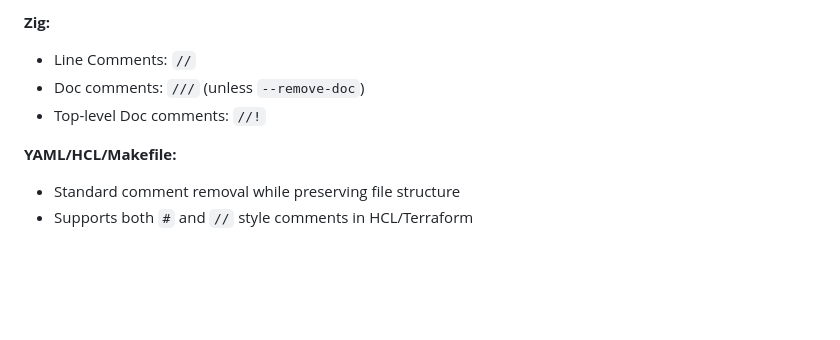
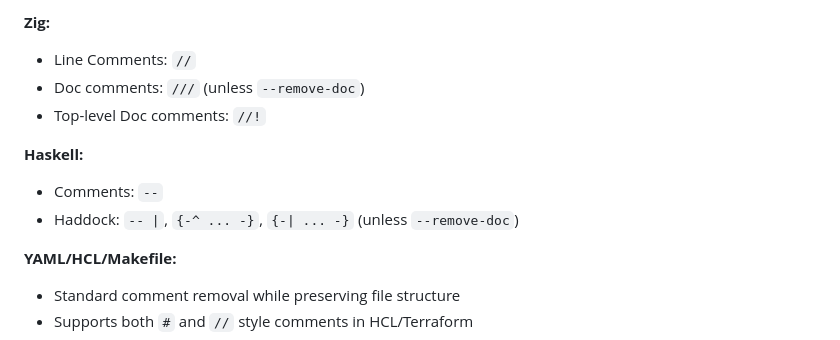
Before and after one commit to Goldziher/uncomment, a Markdown page: README.md, the part around the change. GitHub-like rendering; blank space fills up the shorter version.

Commit message:
doc: update `README.md`

```diff
--- a/README.md
+++ b/README.md
@@ -136,6 +136,11 @@ uncomment profile /path/to/repo
 - Doc comments: `///` (unless `--remove-doc`)
 - Top-level Doc comments: `//!`
 
+**Haskell:**
+
+- Comments: `--`
+- Haddock: `-- |`, `{-^ ... -}`, `{-| ... -}` (unless `--remove-doc`)
+
 **YAML/HCL/Makefile:**
 
 - Standard comment removal while preserving file structure
```
